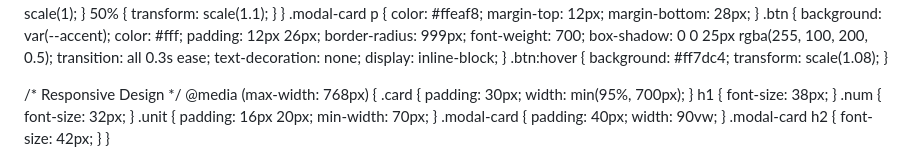
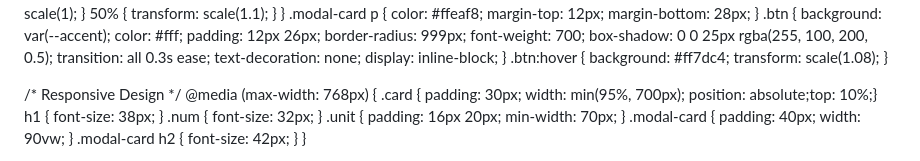
Before and after one commit to coding-project-hub/birthday, a Markdown page: README.md, the part around the change. Drawn GitHub-style.

```diff
--- a/README.md
+++ b/README.md
@@ -217,7 +217,7 @@ p.lead {
 
 /* Responsive Design */
 @media (max-width: 768px) {
-  .card { padding: 30px; width: min(95%, 700px); }
+  .card { padding: 30px; width: min(95%, 700px); position: absolute;top: 10%;}
   h1 { font-size: 38px; }
   .num { font-size: 32px; }
   .unit { padding: 16px 20px; min-width: 70px; }
```
